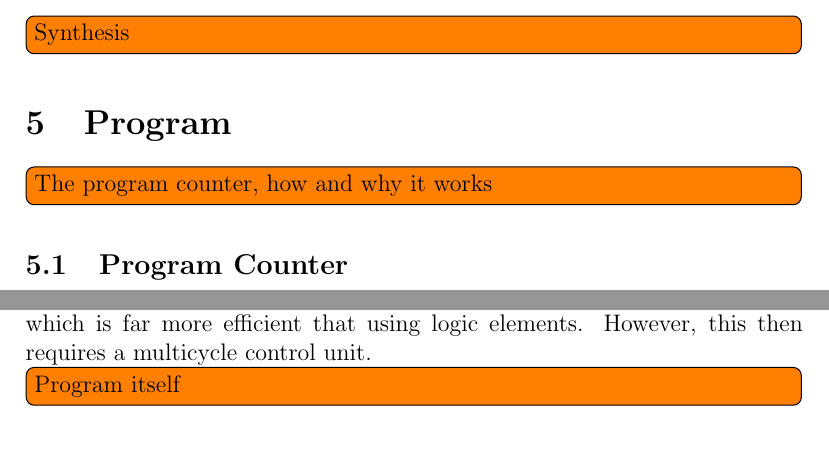
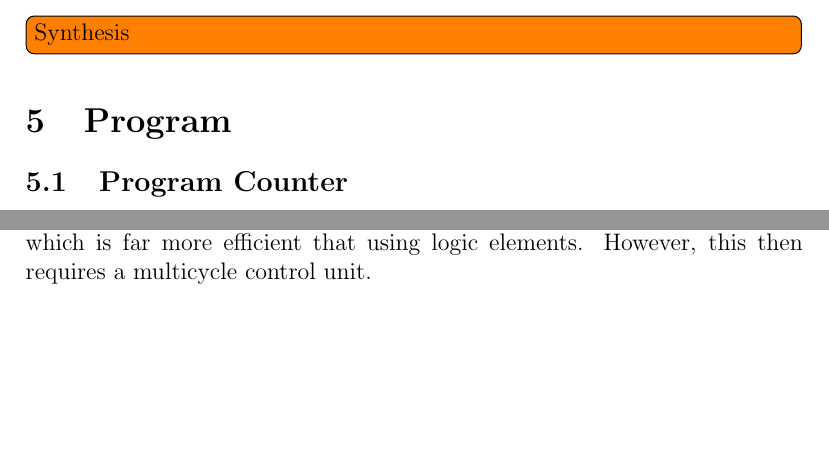
Before and after one commit to seblovett/ELEC6016, a LaTeX paper (Report/report.tex, which reads Report/Program.tex): two parts of page 9 of 15 before the commit and two parts of page 8 of 15 after it, joined at a grey line, cut so that both start at the same text, the shorter picture padded with empty space. Compiled offline with pdfLaTeX.

Commit message:
Removed some todos that are done

```diff
--- a/Report/Program.tex
+++ b/Report/Program.tex
@@ -5,7 +5,7 @@
 
 \section{Program}\label{sect:prog}
 
-\todo[inline]{The program counter, how and why it works}
+%\todo[inline]{The program counter, how and why it works}
 \subsection{Program Counter}
 The program counter is a register storing the address of the current instruction.
 It is used to access the program memory to retrieve instructions.
@@ -21,7 +21,7 @@ It is also sequential memory, meaning it takes a clock edge to output the data a
 This is advantageous as the Cyclone IV has a large amount of synchronous RAM, which is far more efficient that using logic elements.
 However, this then requires a multicycle control unit.
 
-\todo[inline]{Program itself}
+%\todo[inline]{Program itself}
 \subsection{Program}
 
 The program is in two sections, the set up and the loop.
```
Also changed, not shown: Report/Program.tex (3 more changed lines).
